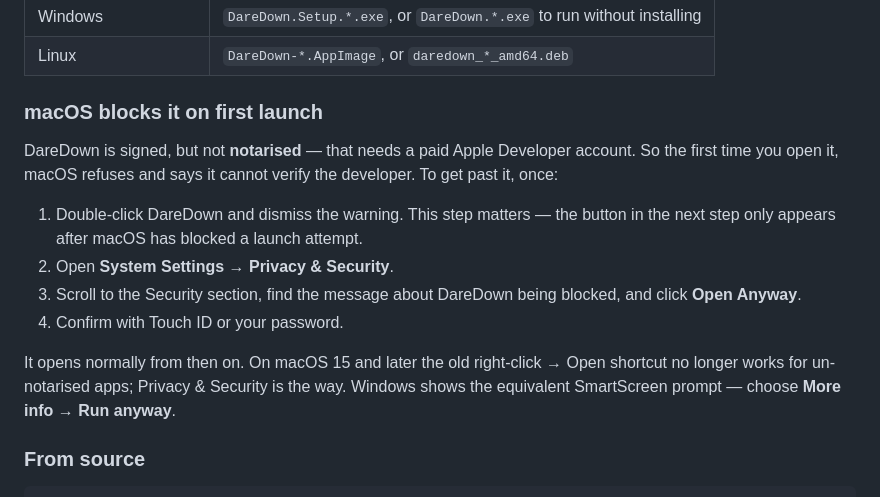
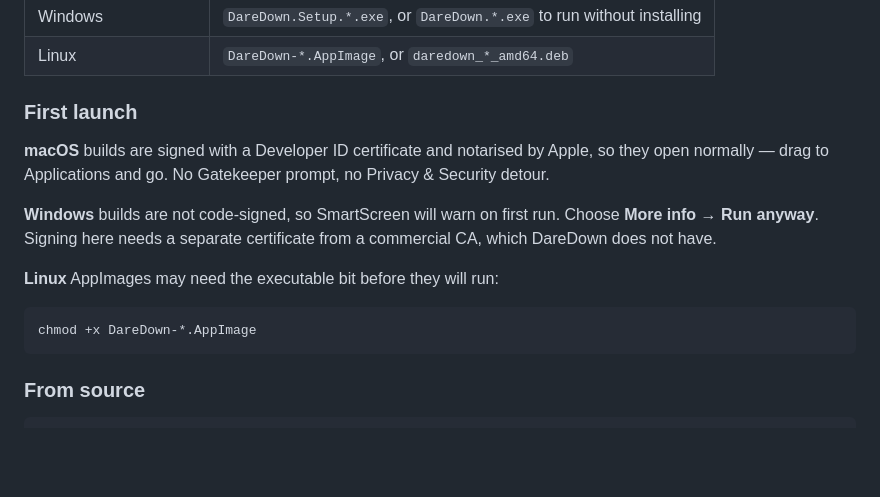
Before and after one commit to Borduhh/DareDown, a Markdown page: README.md, the part around the change. GitHub-like rendering; blank space fills up the shorter version.

Commit message:
docs: builds are notarised, so drop the Gatekeeper workaround
macOS releases are now signed with a Developer ID and notarised, verified against a real build: spctl reports "accepted, source=Notarized Developer ID" with a stapled ticket. Replaces the Privacy & Security steps with what each platform actually does on first launch — Windows still warns via SmartScreen, since those builds are unsigned.

````diff
--- a/README.md
+++ b/README.md
@@ -36,23 +36,21 @@ Grab an installer from the [latest release](https://github.com/Borduhh/DareDown/
 | Windows | `DareDown.Setup.*.exe`, or `DareDown.*.exe` to run without installing |
 | Linux | `DareDown-*.AppImage`, or `daredown_*_amd64.deb` |
 
-### macOS blocks it on first launch
+### First launch
 
-DareDown is signed, but not **notarised** — that needs a paid Apple Developer
-account. So the first time you open it, macOS refuses and says it cannot verify
-the developer. To get past it, once:
+**macOS** builds are signed with a Developer ID certificate and notarised by
+Apple, so they open normally — drag to Applications and go. No Gatekeeper prompt,
+no Privacy & Security detour.
 
-1. Double-click DareDown and dismiss the warning. This step matters — the button
-   in the next step only appears after macOS has blocked a launch attempt.
-2. Open **System Settings → Privacy & Security**.
-3. Scroll to the Security section, find the message about DareDown being blocked,
-   and click **Open Anyway**.
-4. Confirm with Touch ID or your password.
+**Windows** builds are not code-signed, so SmartScreen will warn on first run.
+Choose **More info → Run anyway**. Signing here needs a separate certificate from
+a commercial CA, which DareDown does not have.
 
-It opens normally from then on. On macOS 15 and later the old
-right-click → Open shortcut no longer works for un-notarised apps; Privacy &
-Security is the way. Windows shows the equivalent SmartScreen prompt — choose
-**More info → Run anyway**.
+**Linux** AppImages may need the executable bit before they will run:
+
+```bash
+chmod +x DareDown-*.AppImage
+```
 
 ### From source
 
````
